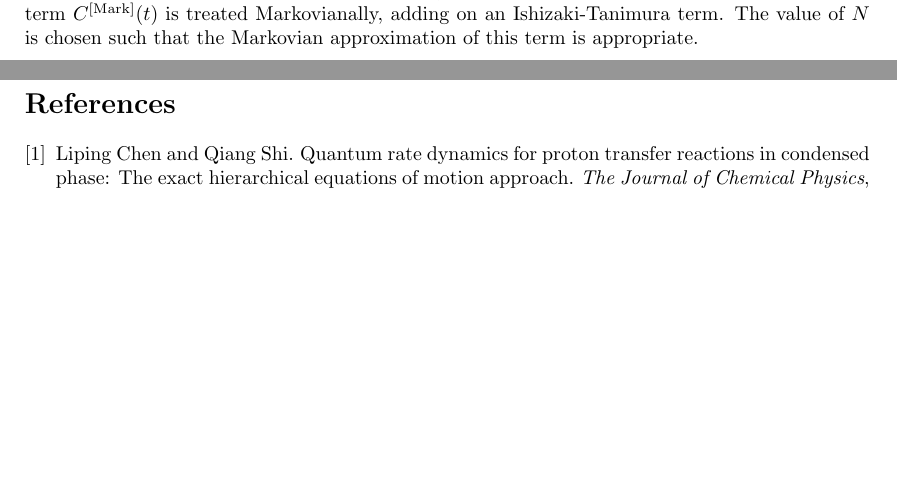
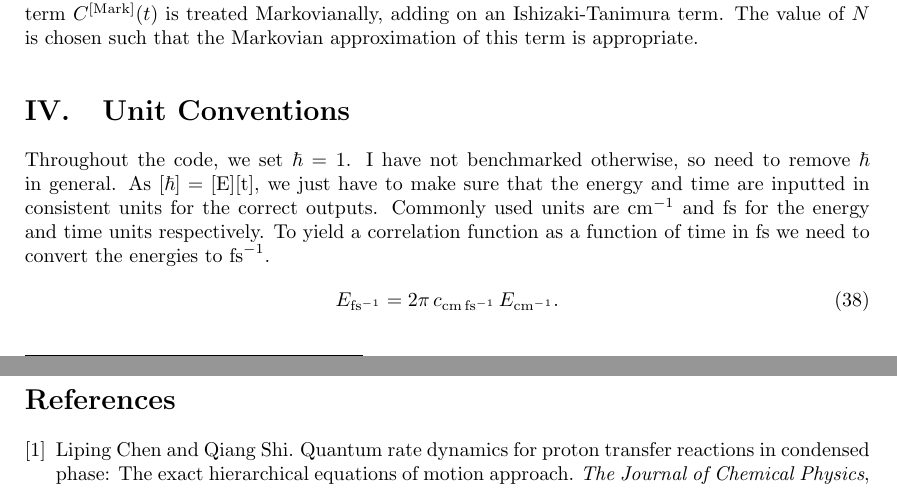
Before and after one commit to ACHunt123/Feom, a LaTeX document (notes/general_notes.tex): two parts of pages 6 and 7 of 7, joined at a grey line, cut so that both start at the same text, the shorter picture padded with empty space. Compiled offline with pdfLaTeX.

Commit message:
added units discusion

```diff
--- a/notes/general_notes.tex
+++ b/notes/general_notes.tex
@@ -236,6 +236,12 @@ Let's say that we have approximated the BCF by some $K_{\rm tot}$-mode correlati
     C^{\rm [exact]}(t)\equiv C^{[\rm Mats]}_{{\infty}}(t) = C_{K_{\rm tot}}(t) + \underbrace{\l[C^{[\rm Mats]}_{{N}}(t)-C_{{K_{\rm tot}}}(t)\r]}_{\mathlarger{\delta C(t)}} + \underbrace{\l[C^{[\rm Mats]}_{{\infty}}(t)-C^{[\rm Mats]}_{{N}}(t)\r]}_{\mathlarger{C^{\rm [Mark]}(t)}}
 \end{align}
 We then do the Fay/peturbative correction on $\delta C(t)$. The value of $N$ used is large, but finite, such that the manual sums can be done quickly in the calculation of the terminators. The final term $C^{\rm [Mark]}(t)$ is treated Markovianally, adding on an Ishizaki-Tanimura term. The value of $N$ is chosen such that the Markovian approximation of this term is appropriate.
+\section{Unit Conventions}
+Throughout the code, we set $\hbar=1$. I have not benchmarked otherwise, so need to remove $\hbar$ in general. As $[\hbar]=[{\rm E}][{\rm t}]$, we just have to make sure that the energy and time are inputted in consistent units for the correct outputs.
+Commonly used units are ${\rm cm}^{-1}$ and ${\rm fs}$ for the energy and time units respectively. To yield a correlation function as a function of time in ${\rm fs}$  we need to convert the energies to ${\rm fs}^{-1}$.
+\begin{align}
+    E_{\rm fs^{-1}} &= 2\pi \,c_{\rm cm \,fs^{-1}}\, E_{\rm cm^{-1}}.
+\end{align}
 \newpage
 \bibliographystyle{plain}
 \bibliography{refs}
```
Also changed, not shown: notes/general_notes.pdf.
